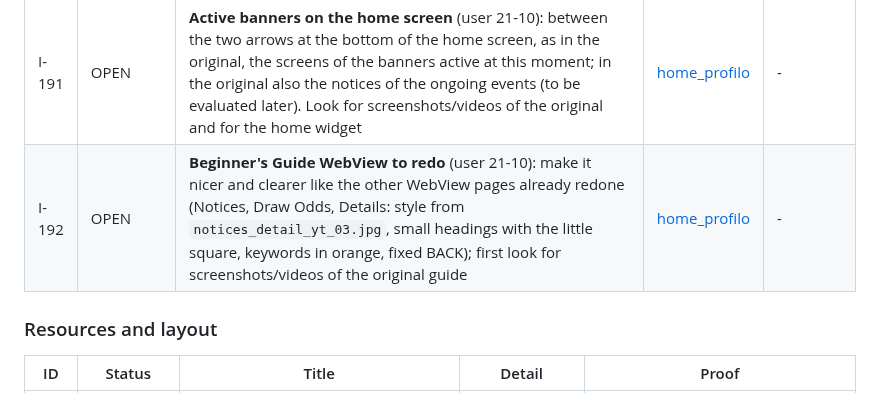
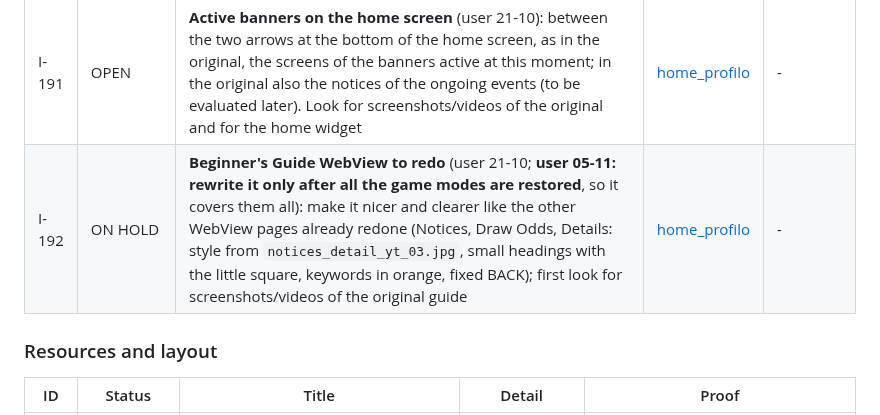
Before and after one commit to Kxos/Re-Union-X, a Markdown page: docs/ISSUES.md, the part around the change. GitHub-like rendering.

Commit message:
docs: I-192 Beginner's Guide on hold until all modes are restored
Co-Authored-By: Claude Opus 5.5 <noreply@anthropic.com>

```diff
--- a/docs/ISSUES.md
+++ b/docs/ISSUES.md
@@ -34,7 +34,7 @@ Last revision: 5 November 2026.
 | I-031 | OPEN | Death notice in the tutorial never captured | [battaglia](notes/battaglia.md#sconfitta) | 10-08 |
 | I-033 | OPEN | Generated special attacks: animations solved by I-180; **144** burst rows still named «Special Attack» (119 Puppies, Sea-Salt Ice Cream, 24 Kyroo [SAB LV 7-10]): names, descriptions and targets from the khuxwiki | [medaglie](notes/medaglie.md#burst) | 7da38e3, I-180 |
 | I-191 | OPEN | **Active banners on the home screen** (user 21-10): between the two arrows at the bottom of the home screen, as in the original, the screens of the banners active at this moment; in the original also the notices of the ongoing events (to be evaluated later). Look for screenshots/videos of the original and for the home widget | [home_profilo](notes/home_profilo.md) | - |
-| I-192 | OPEN | **Beginner's Guide WebView to redo** (user 21-10): make it nicer and clearer like the other WebView pages already redone (Notices, Draw Odds, Details: style from `notices_detail_yt_03.jpg`, small headings with the little square, keywords in orange, fixed BACK); first look for screenshots/videos of the original guide | [home_profilo](notes/home_profilo.md#notices-stile) | - |
+| I-192 | ON HOLD | **Beginner's Guide WebView to redo** (user 21-10; **user 05-11: rewrite it only after all the game modes are restored**, so it covers them all): make it nicer and clearer like the other WebView pages already redone (Notices, Draw Odds, Details: style from `notices_detail_yt_03.jpg`, small headings with the little square, keywords in orange, fixed BACK); first look for screenshots/videos of the original guide | [home_profilo](notes/home_profilo.md#notices-stile) | - |
 
 ### Resources and layout
 
```
